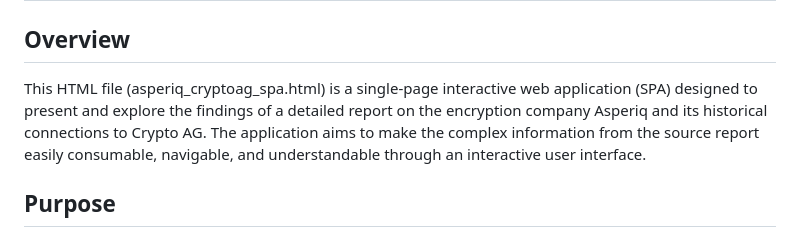
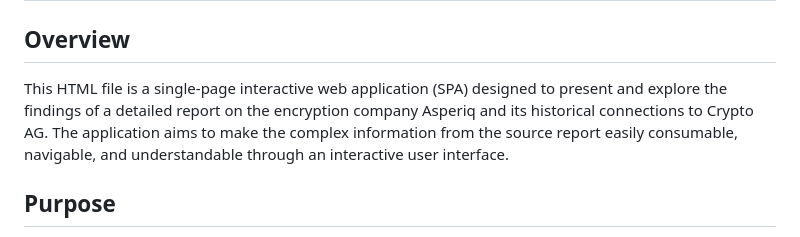
Before and after one commit to jules19/info, a Markdown page: README.md, the part around the change. Drawn GitHub-style.

```diff
--- a/README.md
+++ b/README.md
@@ -2,7 +2,7 @@
 
 ## **Overview**
 
-This HTML file (asperiq\_cryptoag\_spa.html) is a single-page interactive web application (SPA) designed to present and explore the findings of a detailed report on the encryption company Asperiq and its historical connections to Crypto AG. The application aims to make the complex information from the source report easily consumable, navigable, and understandable through an interactive user interface.
+This HTML file is a single-page interactive web application (SPA) designed to present and explore the findings of a detailed report on the encryption company Asperiq and its historical connections to Crypto AG. The application aims to make the complex information from the source report easily consumable, navigable, and understandable through an interactive user interface.
 
 ## **Purpose**
 
```
